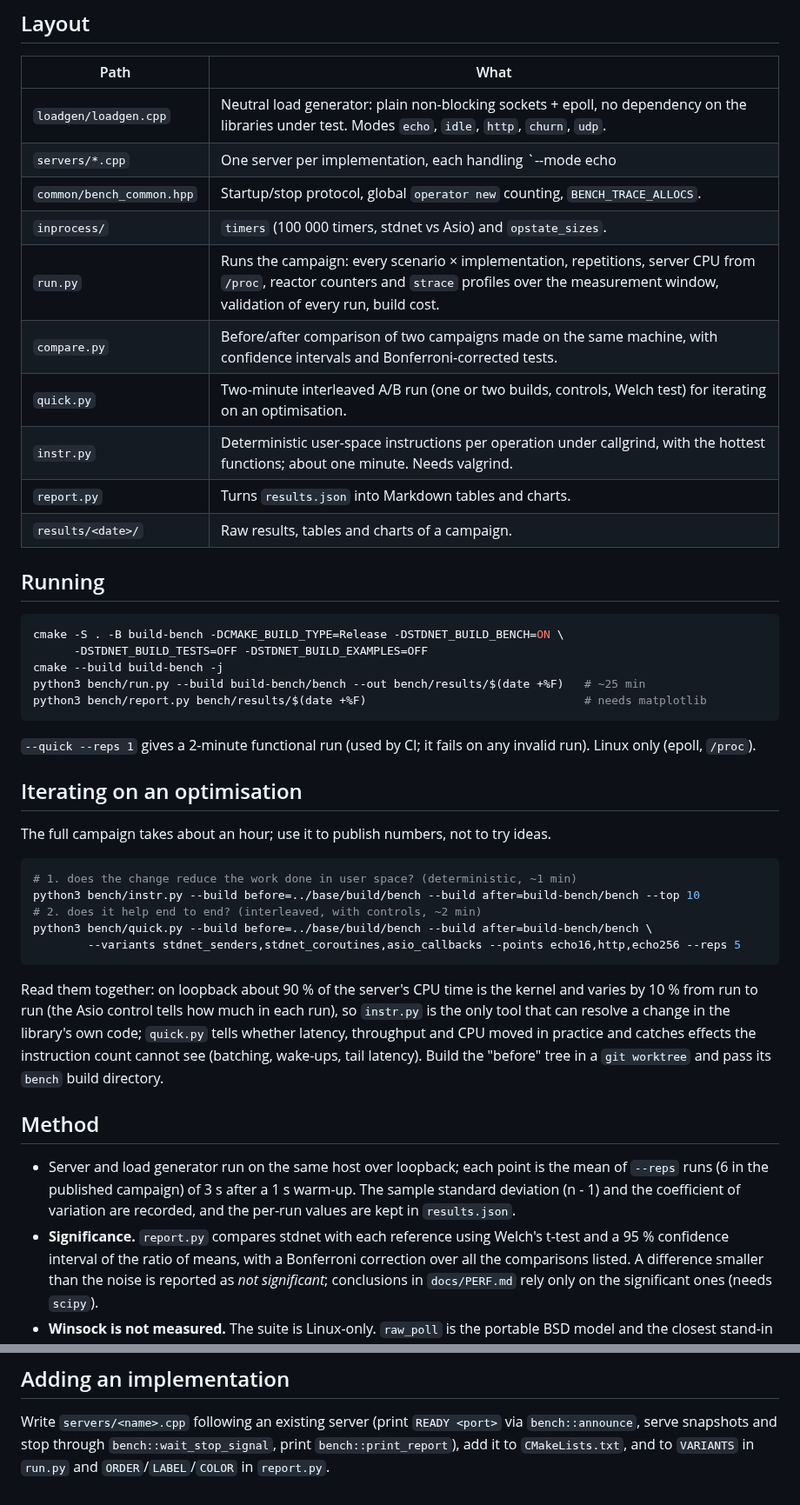
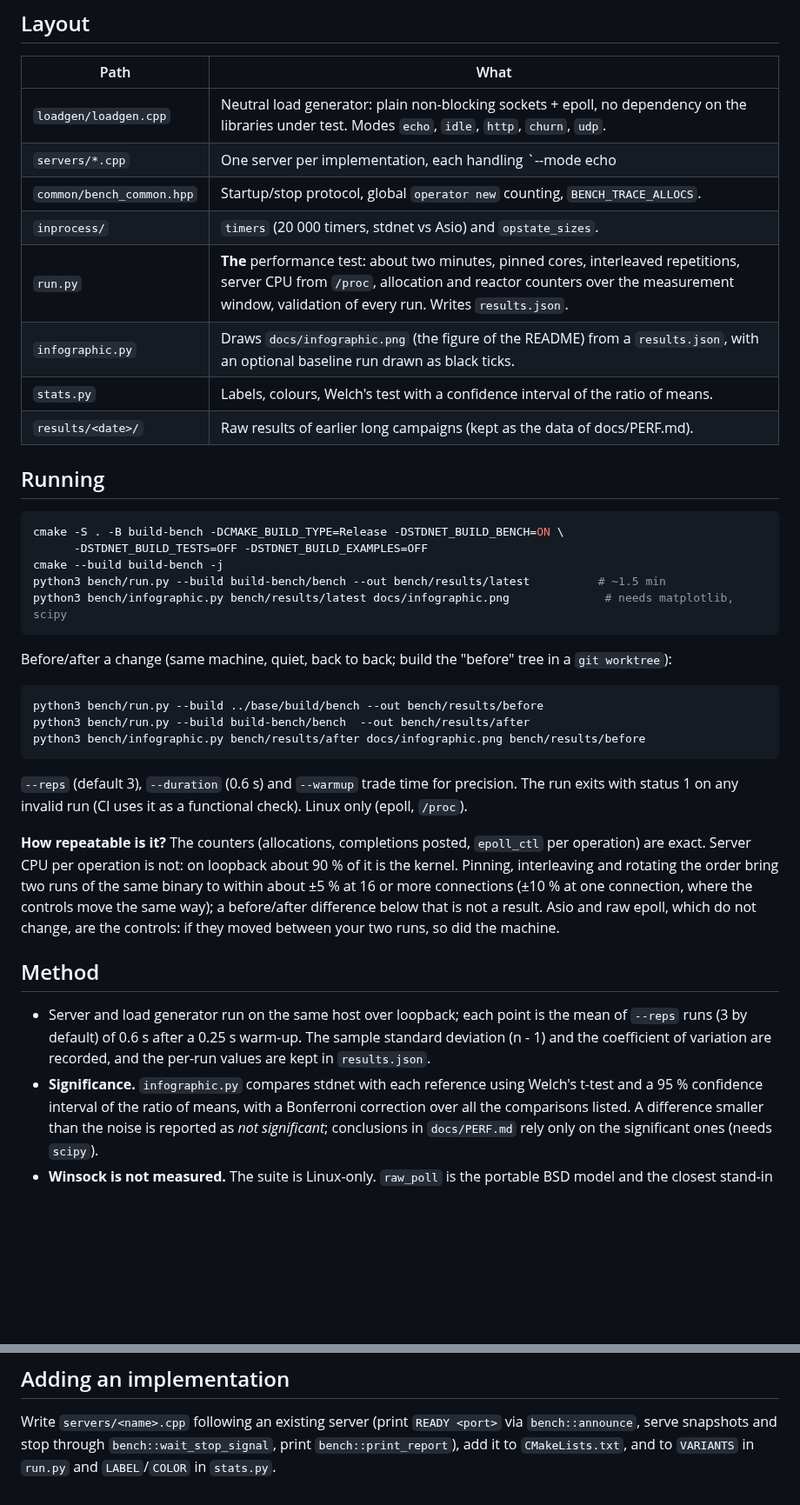
Before and after one commit to ambroise-leclerc/stdnet, a Markdown page: bench/README.md, 2 parts joined by grey strips. Shown at 87% size. Rendered like a GitHub page; blank space fills up the shorter version.

````diff
--- a/bench/README.md
+++ b/bench/README.md
@@ -10,13 +10,11 @@ analysis: [docs/PERF.md](../docs/PERF.md).
 | `loadgen/loadgen.cpp` | Neutral load generator: plain non-blocking sockets + epoll, no dependency on the libraries under test. Modes `echo`, `idle`, `http`, `churn`, `udp`. |
 | `servers/*.cpp` | One server per implementation, each handling `--mode echo|http|udp` and `--threads N`: `raw_blocking` (thread per connection), `raw_poll` (portable BSD sockets: non-blocking + `poll(2)`, the model of Winsock's `WSAPoll`), `raw_epoll` (hand-written edge-triggered loop, `SO_REUSEPORT` per thread), `asio_callbacks`, `asio_coroutines`, `stdnet_senders` (sender algorithms only), `stdnet_coroutines` (`std::execution::task`). |
 | `common/bench_common.hpp` | Startup/stop protocol, global `operator new` counting, `BENCH_TRACE_ALLOCS`. |
-| `inprocess/` | `timers` (100 000 timers, stdnet vs Asio) and `opstate_sizes`. |
-| `run.py` | Runs the campaign: every scenario × implementation, repetitions, server CPU from `/proc`, reactor counters and `strace` profiles over the measurement window, validation of every run, build cost. |
-| `compare.py` | Before/after comparison of two campaigns made on the same machine, with confidence intervals and Bonferroni-corrected tests. |
-| `quick.py` | Two-minute interleaved A/B run (one or two builds, controls, Welch test) for iterating on an optimisation. |
-| `instr.py` | Deterministic user-space instructions per operation under callgrind, with the hottest functions; about one minute. Needs valgrind. |
-| `report.py` | Turns `results.json` into Markdown tables and charts. |
-| `results/<date>/` | Raw results, tables and charts of a campaign. |
+| `inprocess/` | `timers` (20 000 timers, stdnet vs Asio) and `opstate_sizes`. |
+| `run.py` | **The** performance test: about two minutes, pinned cores, interleaved repetitions, server CPU from `/proc`, allocation and reactor counters over the measurement window, validation of every run. Writes `results.json`. |
+| `infographic.py` | Draws `docs/infographic.png` (the figure of the README) from a `results.json`, with an optional baseline run drawn as black ticks. |
+| `stats.py` | Labels, colours, Welch's test with a confidence interval of the ratio of means. |
+| `results/<date>/` | Raw results of earlier long campaigns (kept as the data of docs/PERF.md). |
 
 ## Running
 
@@ -24,39 +22,36 @@ analysis: [docs/PERF.md](../docs/PERF.md).
 cmake -S . -B build-bench -DCMAKE_BUILD_TYPE=Release -DSTDNET_BUILD_BENCH=ON \
       -DSTDNET_BUILD_TESTS=OFF -DSTDNET_BUILD_EXAMPLES=OFF
 cmake --build build-bench -j
-python3 bench/run.py --build build-bench/bench --out bench/results/$(date +%F)   # ~25 min
-python3 bench/report.py bench/results/$(date +%F)                                # needs matplotlib
+python3 bench/run.py --build build-bench/bench --out bench/results/latest          # ~1.5 min
+python3 bench/infographic.py bench/results/latest docs/infographic.png              # needs matplotlib, scipy
 ```
 
-`--quick --reps 1` gives a 2-minute functional run (used by CI; it fails on any invalid run).
-Linux only (epoll, `/proc`).
-
-## Iterating on an optimisation
-
-The full campaign takes about an hour; use it to publish numbers, not to try ideas.
+Before/after a change (same machine, quiet, back to back; build the "before" tree in a
+`git worktree`):
 
 ```sh
-# 1. does the change reduce the work done in user space? (deterministic, ~1 min)
-python3 bench/instr.py --build before=../base/build/bench --build after=build-bench/bench --top 10
-# 2. does it help end to end? (interleaved, with controls, ~2 min)
-python3 bench/quick.py --build before=../base/build/bench --build after=build-bench/bench \
-        --variants stdnet_senders,stdnet_coroutines,asio_callbacks --points echo16,http,echo256 --reps 5
+python3 bench/run.py --build ../base/build/bench --out bench/results/before
+python3 bench/run.py --build build-bench/bench  --out bench/results/after
+python3 bench/infographic.py bench/results/after docs/infographic.png bench/results/before
 ```
 
-Read them together: on loopback about 90 % of the server's CPU time is the kernel and varies by
-10 % from run to run (the Asio control tells how much in each run), so `instr.py` is the only
-tool that can resolve a change in the library's own code; `quick.py` tells whether latency,
-throughput and CPU moved in practice and catches effects the instruction count cannot see
-(batching, wake-ups, tail latency). Build the "before" tree in a `git worktree`
-and pass its `bench` build directory.
+`--reps` (default 3), `--duration` (0.6 s) and `--warmup` trade time for precision. The run exits
+with status 1 on any invalid run (CI uses it as a functional check). Linux only (epoll, `/proc`).
+
+**How repeatable is it?** The counters (allocations, completions posted, `epoll_ctl` per
+operation) are exact. Server CPU per operation is not: on loopback about 90 % of it is the
+kernel. Pinning, interleaving and rotating the order bring two runs of the same binary to within
+about ±5 % at 16 or more connections (±10 % at one connection, where the controls move the same
+way); a before/after difference below that is not a result. Asio and raw epoll, which do not
+change, are the controls: if they moved between your two runs, so did the machine.
 
 ## Method
 
 * Server and load generator run on the same host over loopback; each point is the mean of
-  `--reps` runs (6 in the published campaign) of 3 s after a 1 s warm-up. The sample standard
+  `--reps` runs (3 by default) of 0.6 s after a 0.25 s warm-up. The sample standard
   deviation (n - 1) and the coefficient of variation are recorded, and the per-run values are
   kept in `results.json`.
-* **Significance.** `report.py` compares stdnet with each reference using Welch's t-test and a
+* **Significance.** `infographic.py` compares stdnet with each reference using Welch's t-test and a
   95 % confidence interval of the ratio of means, with a Bonferroni correction over all the
   comparisons listed. A difference smaller than the noise is reported as *not significant*;
   conclusions in `docs/PERF.md` rely only on the significant ones (needs `scipy`).
@@ -110,4 +105,4 @@ time. If it becomes a problem, keep only `tables.md` and the figures in git and
 
 Write `servers/<name>.cpp` following an existing server (print `READY <port>` via
 `bench::announce`, serve snapshots and stop through `bench::wait_stop_signal`, print `bench::print_report`), add it to
-`CMakeLists.txt`, and to `VARIANTS` in `run.py` and `ORDER`/`LABEL`/`COLOR` in `report.py`.
+`CMakeLists.txt`, and to `VARIANTS` in `run.py` and `LABEL`/`COLOR` in `stats.py`.
````
Also changed, not shown: README.md (+10 -9 lines), docs/PERF.md (+12 -11 lines), docs/infographic.png, 8 other files.
